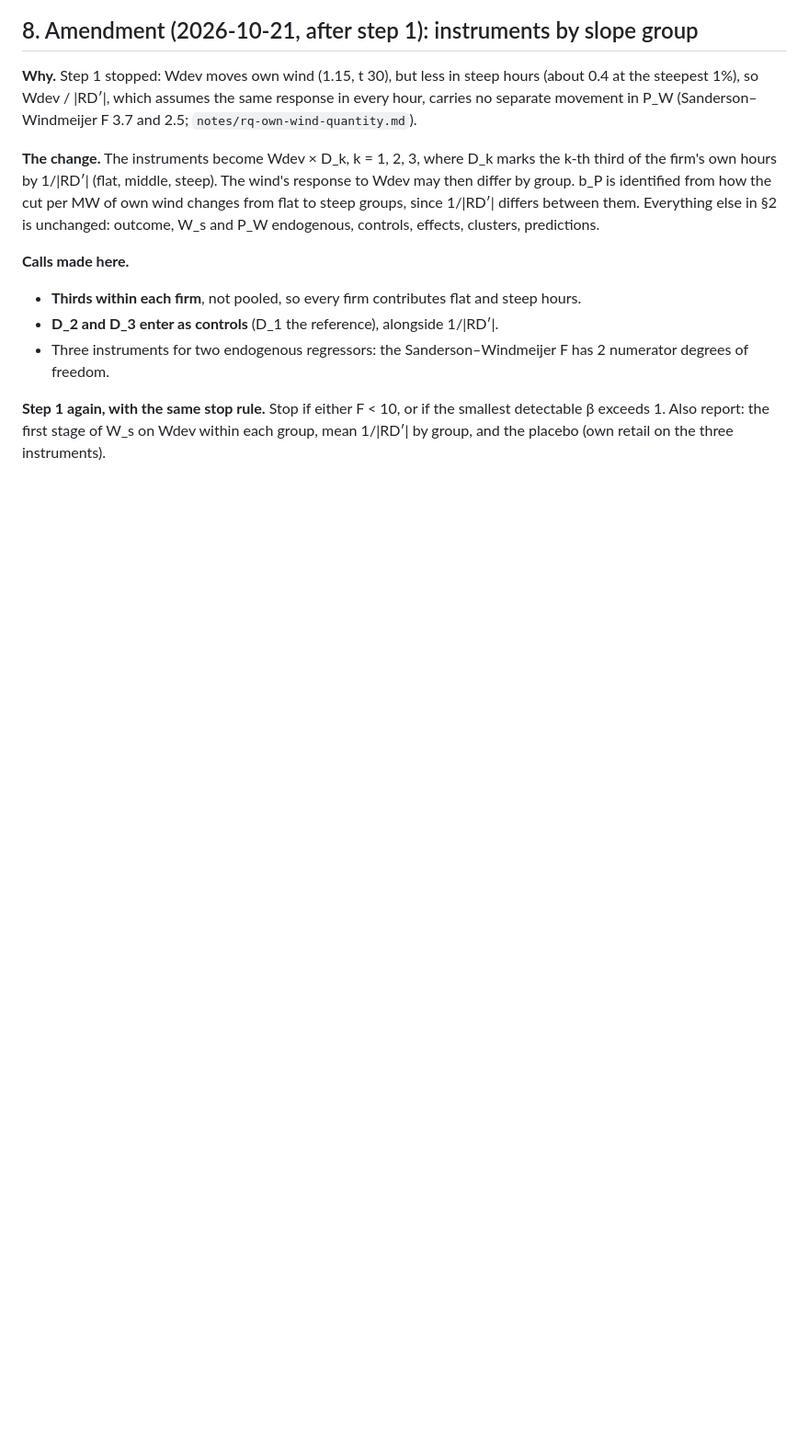
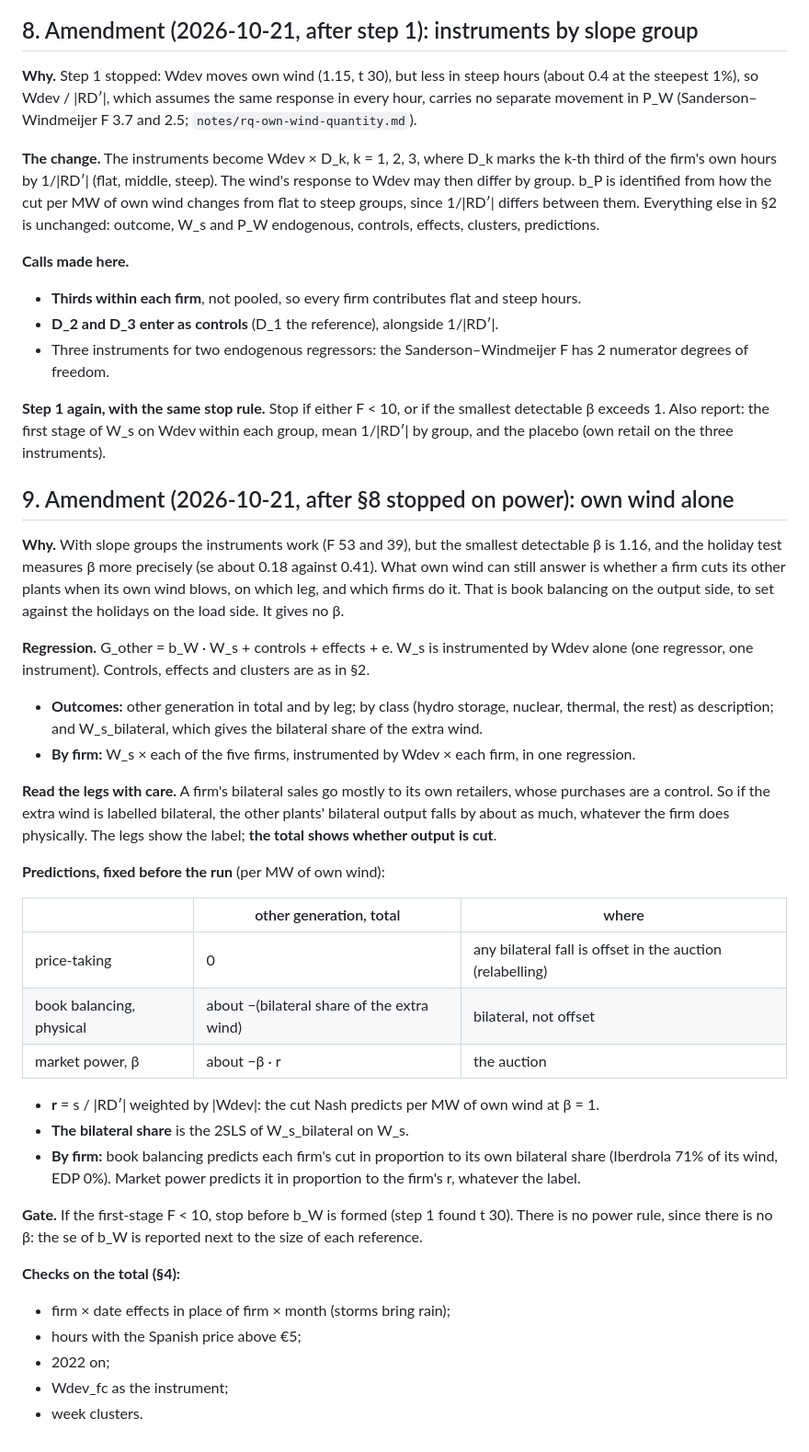
Before and after one commit to theomello/iberian_electricity_thesis, a Markdown page: docs/specs/2026-10-21-own-wind-quantity-test-design.md, the part around the change. Shown at 92% size. Rendered like a GitHub page; blank space fills up the shorter version.

Commit message:
Amend the own-wind design: own wind alone, by leg and firm
Co-Authored-By: Claude Opus 5.5 <noreply@anthropic.com>

```diff
--- a/docs/specs/2026-10-21-own-wind-quantity-test-design.md
+++ b/docs/specs/2026-10-21-own-wind-quantity-test-design.md
@@ -153,3 +153,46 @@ endogenous, controls, effects, clusters, predictions.
 **Step 1 again, with the same stop rule.** Stop if either F < 10, or if the smallest detectable β
 exceeds 1. Also report: the first stage of W_s on Wdev within each group, mean 1/|RD′| by group,
 and the placebo (own retail on the three instruments).
+
+## 9. Amendment (2026-10-21, after §8 stopped on power): own wind alone
+
+**Why.** With slope groups the instruments work (F 53 and 39), but the smallest detectable β is
+1.16, and the holiday test measures β more precisely (se about 0.18 against 0.41). What own wind
+can still answer is whether a firm cuts its other plants when its own wind blows, on which leg,
+and which firms do it. That is book balancing on the output side, to set against the holidays on
+the load side. It gives no β.
+
+**Regression.** G_other = b_W · W_s + controls + effects + e. W_s is instrumented by Wdev alone (one
+regressor, one instrument). Controls, effects and clusters are as in §2.
+- **Outcomes:** other generation in total and by leg; by class (hydro storage, nuclear, thermal,
+  the rest) as description; and W_s_bilateral, which gives the bilateral share of the extra wind.
+- **By firm:** W_s × each of the five firms, instrumented by Wdev × each firm, in one regression.
+
+**Read the legs with care.** A firm's bilateral sales go mostly to its own retailers, whose
+purchases are a control. So if the extra wind is labelled bilateral, the other plants' bilateral
+output falls by about as much, whatever the firm does physically. The legs show the label; **the
+total shows whether output is cut**.
+
+**Predictions, fixed before the run** (per MW of own wind):
+
+| | other generation, total | where |
+|---|---|---|
+| price-taking | 0 | any bilateral fall is offset in the auction (relabelling) |
+| book balancing, physical | about −(bilateral share of the extra wind) | bilateral, not offset |
+| market power, β | about −β · r | the auction |
+
+- **r** = s / |RD′| weighted by |Wdev|: the cut Nash predicts per MW of own wind at β = 1.
+- **The bilateral share** is the 2SLS of W_s_bilateral on W_s.
+- **By firm:** book balancing predicts each firm's cut in proportion to its own bilateral share
+  (Iberdrola 71% of its wind, EDP 0%). Market power predicts it in proportion to the firm's r,
+  whatever the label.
+
+**Gate.** If the first-stage F < 10, stop before b_W is formed (step 1 found t 30). There is no
+power rule, since there is no β: the se of b_W is reported next to the size of each reference.
+
+**Checks on the total (§4):**
+- firm × date effects in place of firm × month (storms bring rain);
+- hours with the Spanish price above €5;
+- 2022 on;
+- Wdev_fc as the instrument;
+- week clusters.
```
